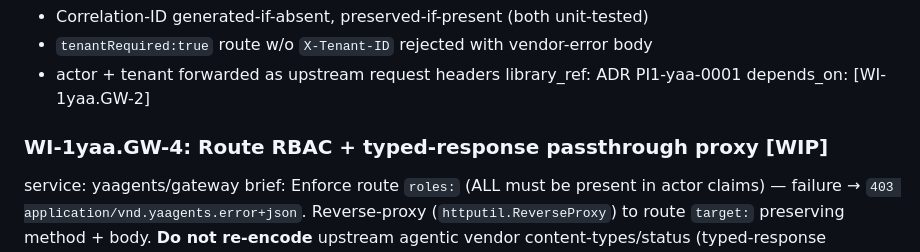
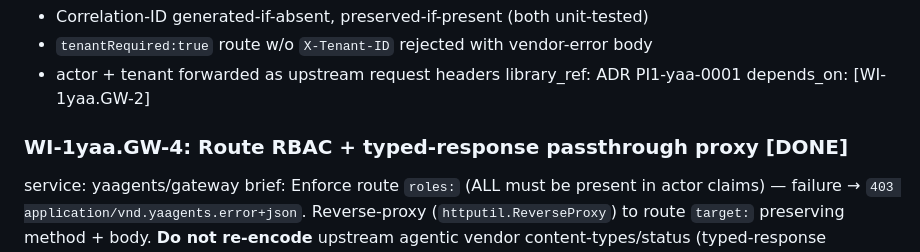
Before and after one commit to ai-mpathyminds/yaagents, a Markdown page: docs/PI1-yaa/gateway.md, the part around the change. Drawn GitHub-style.

Commit message:
PI1-yaa gateway WI-1yaa.GW-4: [WIP]→[DONE] status-token flip
Agent: go-developer
WI: WI-1yaa.GW-4
Co-Authored-By: Claude Opus 4.7 (1M context) <noreply@anthropic.com>

```diff
--- a/docs/PI1-yaa/gateway.md
+++ b/docs/PI1-yaa/gateway.md
@@ -51,7 +51,7 @@ acceptance:
 library_ref: ADR PI1-yaa-0001
 depends_on: [WI-1yaa.GW-2]
 
-### WI-1yaa.GW-4: Route RBAC + typed-response passthrough proxy [WIP]
+### WI-1yaa.GW-4: Route RBAC + typed-response passthrough proxy [DONE]
 service: yaagents/gateway
 brief: Enforce route `roles:` (ALL must be present in actor claims) — failure →
 `403 application/vnd.yaagents.error+json`. Reverse-proxy
```
